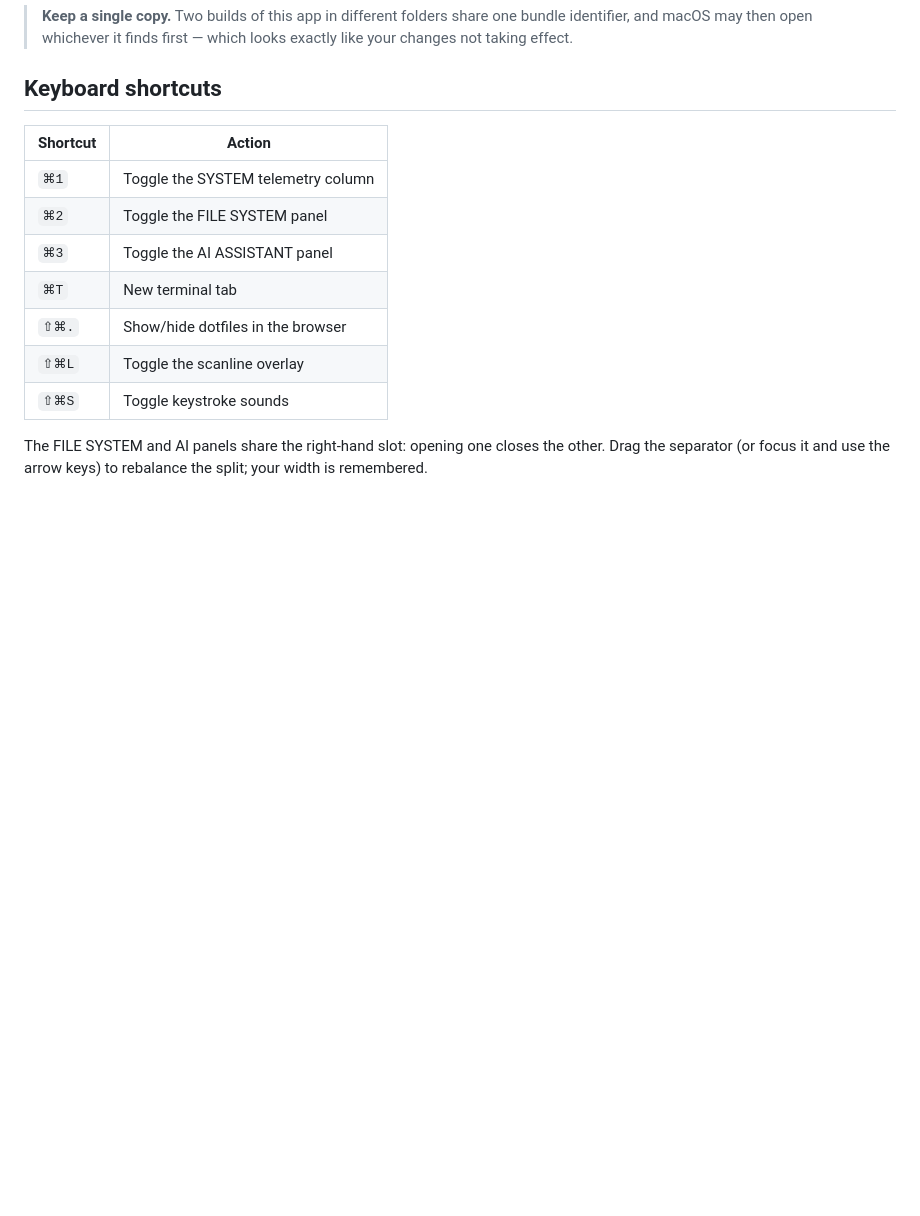
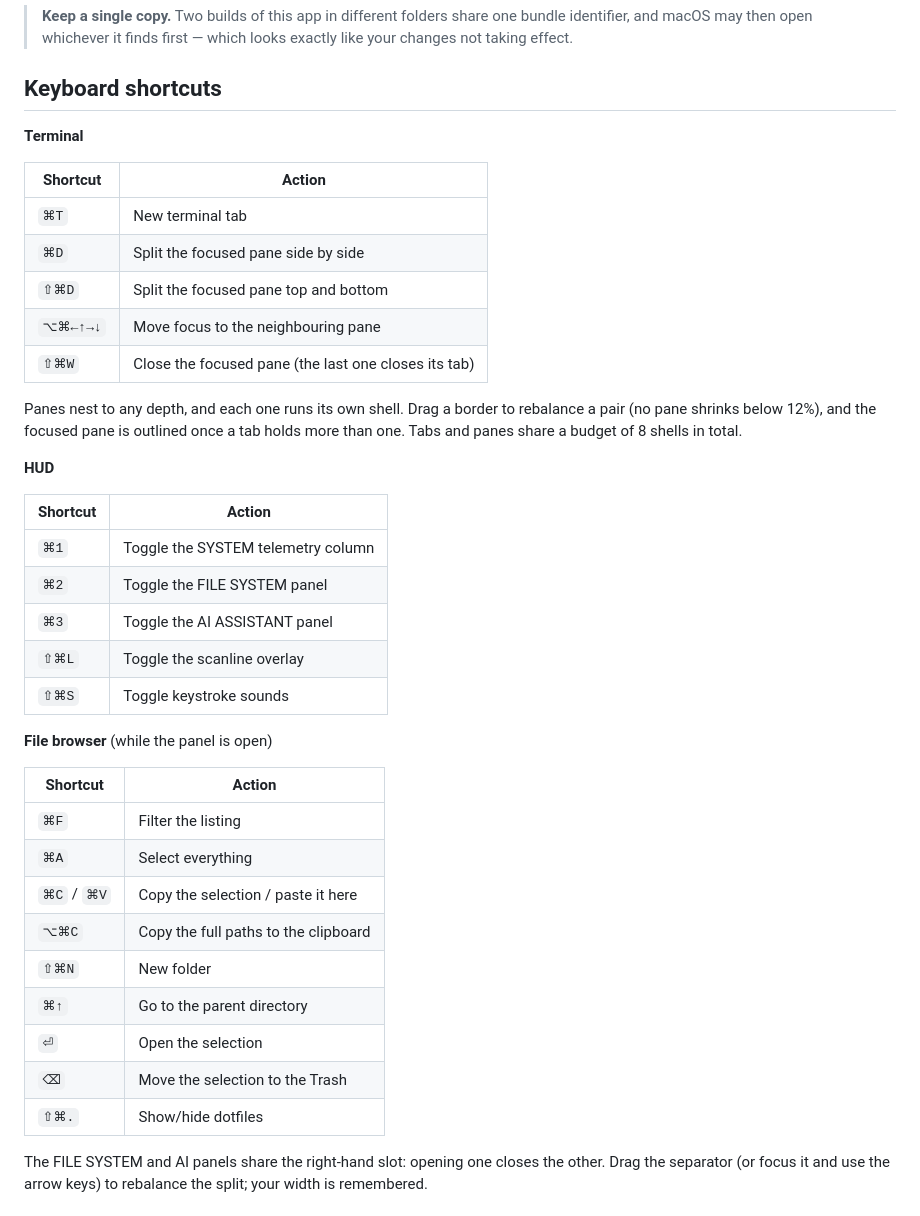
Before and after one commit to bkleparski/eDEX-UI-BK, a Markdown page: README.md, the part around one of its changes. Rendered like a GitHub page; blank space fills up the shorter version.

```diff
--- a/README.md
+++ b/README.md
@@ -82,15 +102,43 @@ Requires macOS on Apple Silicon (arm64).
 
 ## Keyboard shortcuts
 
+**Terminal**
+
+| Shortcut | Action |
+| --- | --- |
+| `⌘T` | New terminal tab |
+| `⌘D` | Split the focused pane side by side |
+| `⇧⌘D` | Split the focused pane top and bottom |
+| `⌥⌘←↑→↓` | Move focus to the neighbouring pane |
+| `⇧⌘W` | Close the focused pane (the last one closes its tab) |
+
+Panes nest to any depth, and each one runs its own shell. Drag a border to rebalance a pair
+(no pane shrinks below 12%), and the focused pane is outlined once a tab holds more than one.
+Tabs and panes share a budget of 8 shells in total.
+
+**HUD**
+
 | Shortcut | Action |
 | --- | --- |
 | `⌘1` | Toggle the SYSTEM telemetry column |
 | `⌘2` | Toggle the FILE SYSTEM panel |
 | `⌘3` | Toggle the AI ASSISTANT panel |
-| `⌘T` | New terminal tab |
-| `⇧⌘.` | Show/hide dotfiles in the browser |
 | `⇧⌘L` | Toggle the scanline overlay |
 | `⇧⌘S` | Toggle keystroke sounds |
+
+**File browser** (while the panel is open)
+
+| Shortcut | Action |
+| --- | --- |
+| `⌘F` | Filter the listing |
+| `⌘A` | Select everything |
+| `⌘C` / `⌘V` | Copy the selection / paste it here |
+| `⌥⌘C` | Copy the full paths to the clipboard |
+| `⇧⌘N` | New folder |
+| `⌘↑` | Go to the parent directory |
+| `⏎` | Open the selection |
+| `⌫` | Move the selection to the Trash |
+| `⇧⌘.` | Show/hide dotfiles |
 
 The FILE SYSTEM and AI panels share the right-hand slot: opening one closes the other.
 Drag the separator (or focus it and use the arrow keys) to rebalance the split; your width
```
Also changed, not shown: other parts of README.md (+38 -7 lines), docs/assets/screenshot-main.png, docs/assets/screenshot-panes.png (added), docs/assets/screenshot-themes.png (added), 1 other file.
